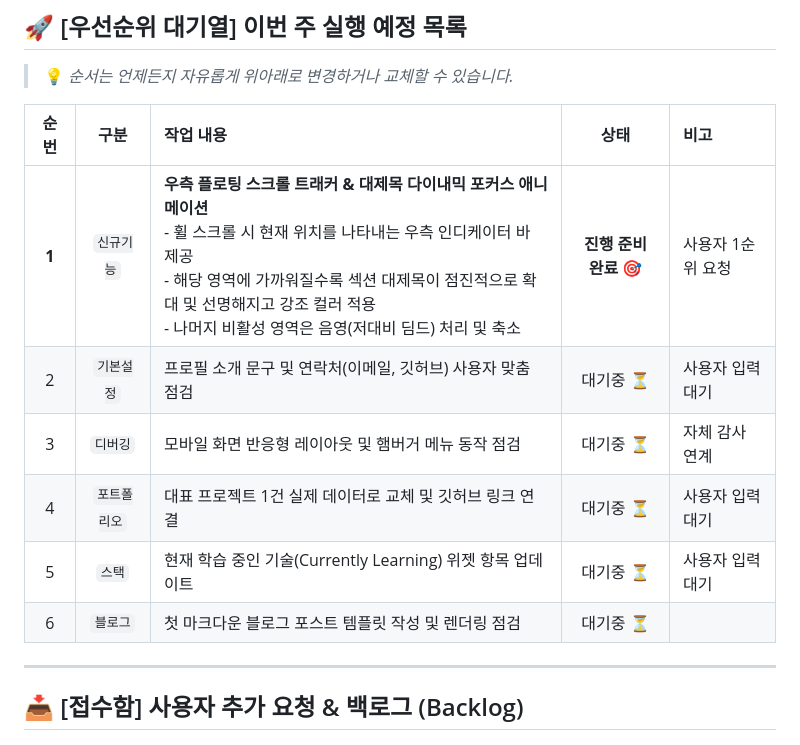
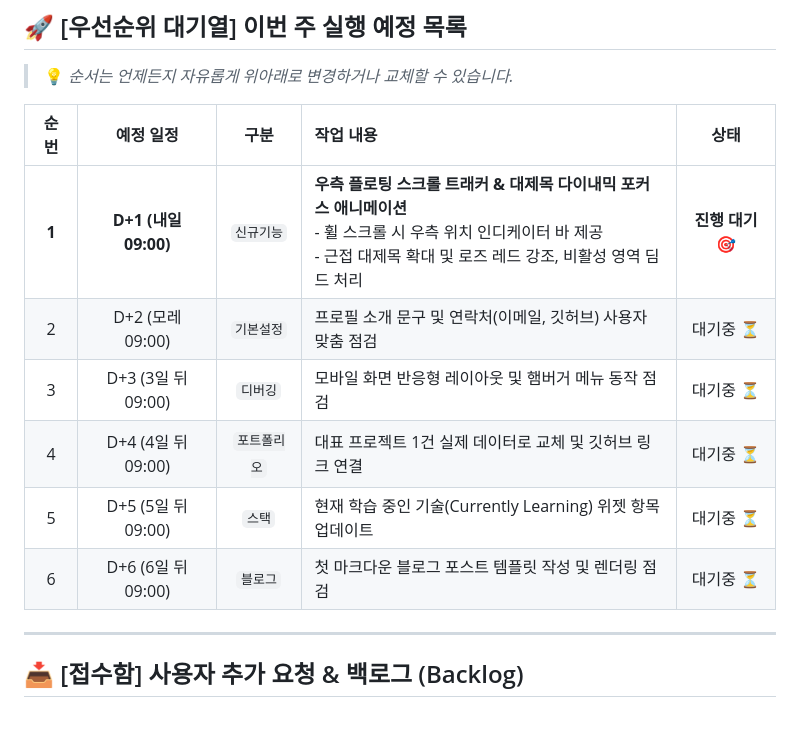
Before and after one commit to starcastleJIN/starcastleJIN.github.io, a Markdown page: TODO.md, the part around the change. GitHub-like rendering.

Commit message:
docs: add daily scheduling cadence (D+1, D+2, etc.) to TODO.md

```diff
--- a/TODO.md
+++ b/TODO.md
@@ -17,14 +17,14 @@
 ## 🚀 [우선순위 대기열] 이번 주 실행 예정 목록
 > 💡 *순서는 언제든지 자유롭게 위아래로 변경하거나 교체할 수 있습니다.*
 
-| 순번 | 구분 | 작업 내용 | 상태 | 비고 |
-| :---: | :---: | :---| :---: | :---|
-| **1** | `신규기능` | **우측 플로팅 스크롤 트래커 & 대제목 다이내믹 포커스 애니메이션**<br>- 휠 스크롤 시 현재 위치를 나타내는 우측 인디케이터 바 제공<br>- 해당 영역에 가까워질수록 섹션 대제목이 점진적으로 확대 및 선명해지고 강조 컬러 적용<br>- 나머지 비활성 영역은 음영(저대비 딤드) 처리 및 축소 | **진행 준비 완료 🎯** | 사용자 1순위 요청 |
-| 2 | `기본설정` | 프로필 소개 문구 및 연락처(이메일, 깃허브) 사용자 맞춤 점검 | 대기중 ⏳ | 사용자 입력 대기 |
-| 3 | `디버깅` | 모바일 화면 반응형 레이아웃 및 햄버거 메뉴 동작 점검 | 대기중 ⏳ | 자체 감사 연계 |
-| 4 | `포트폴리오` | 대표 프로젝트 1건 실제 데이터로 교체 및 깃허브 링크 연결 | 대기중 ⏳ | 사용자 입력 대기 |
-| 5 | `스택` | 현재 학습 중인 기술(Currently Learning) 위젯 항목 업데이트 | 대기중 ⏳ | 사용자 입력 대기 |
-| 6 | `블로그` | 첫 마크다운 블로그 포스트 템플릿 작성 및 렌더링 점검 | 대기중 ⏳ | |
+| 순번 | 예정 일정 | 구분 | 작업 내용 | 상태 |
+| :---: | :---: | :---: | :---| :---: |
+| **1** | **D+1 (내일 09:00)** | `신규기능` | **우측 플로팅 스크롤 트래커 & 대제목 다이내믹 포커스 애니메이션**<br>- 휠 스크롤 시 우측 위치 인디케이터 바 제공<br>- 근접 대제목 확대 및 로즈 레드 강조, 비활성 영역 딤드 처리 | **진행 대기 🎯** |
+| 2 | D+2 (모레 09:00) | `기본설정` | 프로필 소개 문구 및 연락처(이메일, 깃허브) 사용자 맞춤 점검 | 대기중 ⏳ |
+| 3 | D+3 (3일 뒤 09:00) | `디버깅` | 모바일 화면 반응형 레이아웃 및 햄버거 메뉴 동작 점검 | 대기중 ⏳ |
+| 4 | D+4 (4일 뒤 09:00) | `포트폴리오` | 대표 프로젝트 1건 실제 데이터로 교체 및 깃허브 링크 연결 | 대기중 ⏳ |
+| 5 | D+5 (5일 뒤 09:00) | `스택` | 현재 학습 중인 기술(Currently Learning) 위젯 항목 업데이트 | 대기중 ⏳ |
+| 6 | D+6 (6일 뒤 09:00) | `블로그` | 첫 마크다운 블로그 포스트 템플릿 작성 및 렌더링 점검 | 대기중 ⏳ |
 
 ---
 
```
